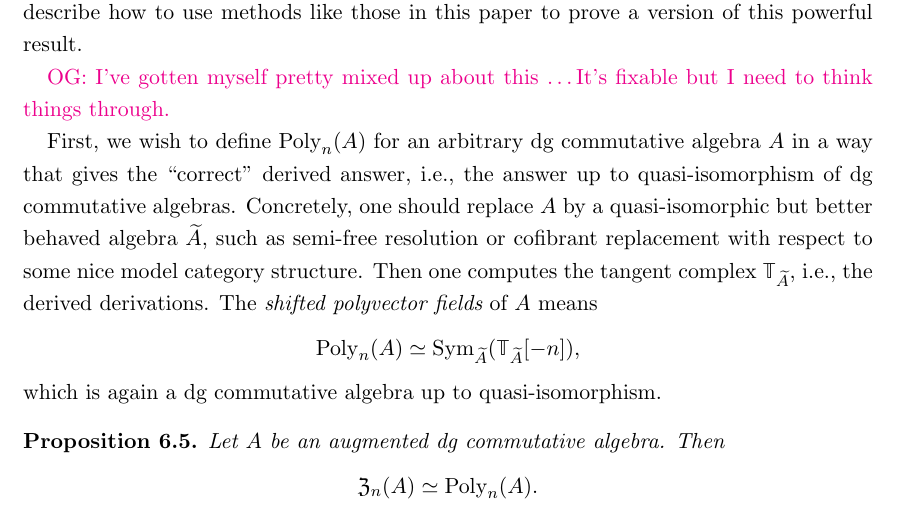
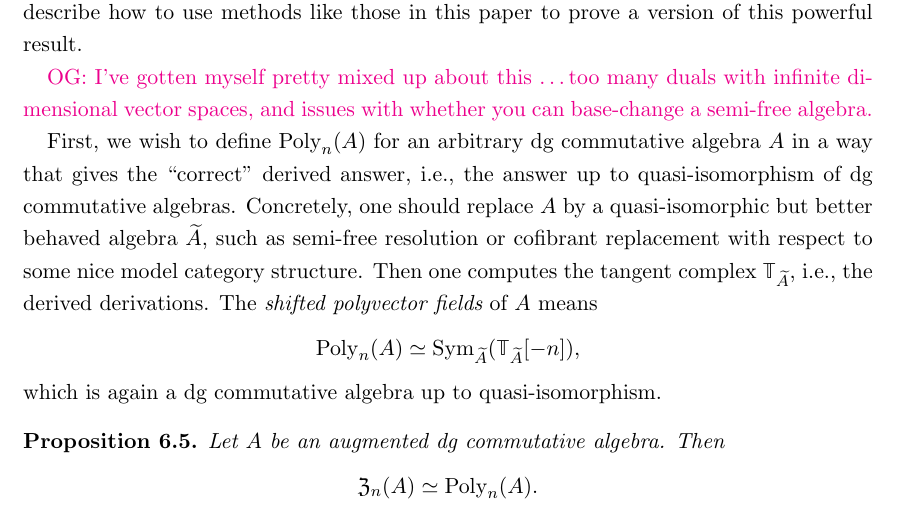
Before and after one commit to brianrwilliams/centralizer, a LaTeX paper (draft.tex): part of page 23 of 43, cut so that both start at the same text. Compiled offline with pdfLaTeX.

Commit message:
added small reminders about my confusions

```diff
--- a/draft.tex
+++ b/draft.tex
@@ -1289,7 +1289,7 @@ This result is the simplest case of a generalized Hochschild-Kostant-Rosenberg t
 Such a result is proved by very different methods in~\cite{CalWil, ToenBranes}.
 Now we swiftly describe how to use methods like those in this paper to prove a version of this powerful result.
 
-\owen{I've gotten myself pretty mixed up about this \dots It's fixable but I need to think things through.}
+\owen{I've gotten myself pretty mixed up about this \dots too many duals with infinite dimensional vector spaces, and issues with whether you can base-change a semi-free algebra.}
 
 First, we wish to define ${\rm Poly}_n(A)$ for an arbitrary dg commutative algebra $A$ in a way that gives the ``correct'' derived answer, i.e., the answer up to quasi-isomorphism of dg commutative algebras.
 Concretely, one should replace $A$ by a quasi-isomorphic but better behaved algebra $\widetilde{A}$,
```
